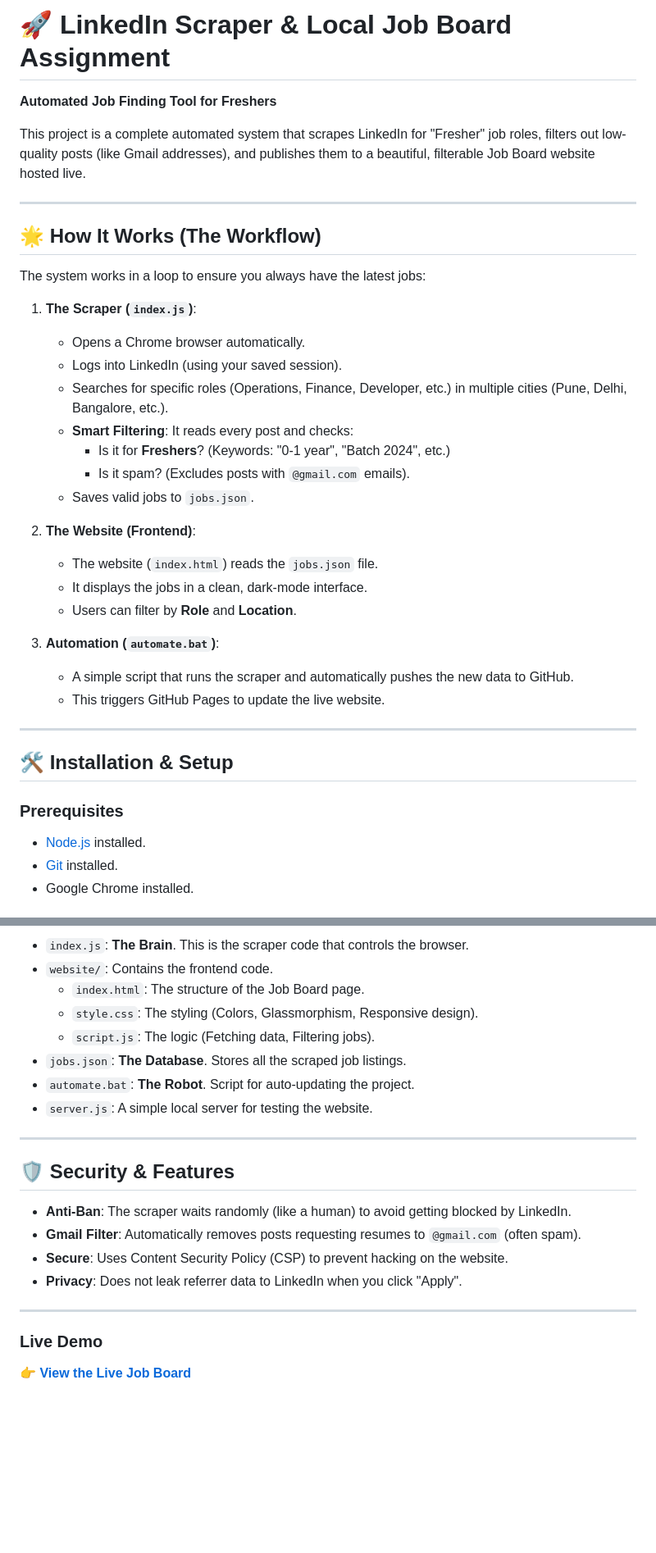
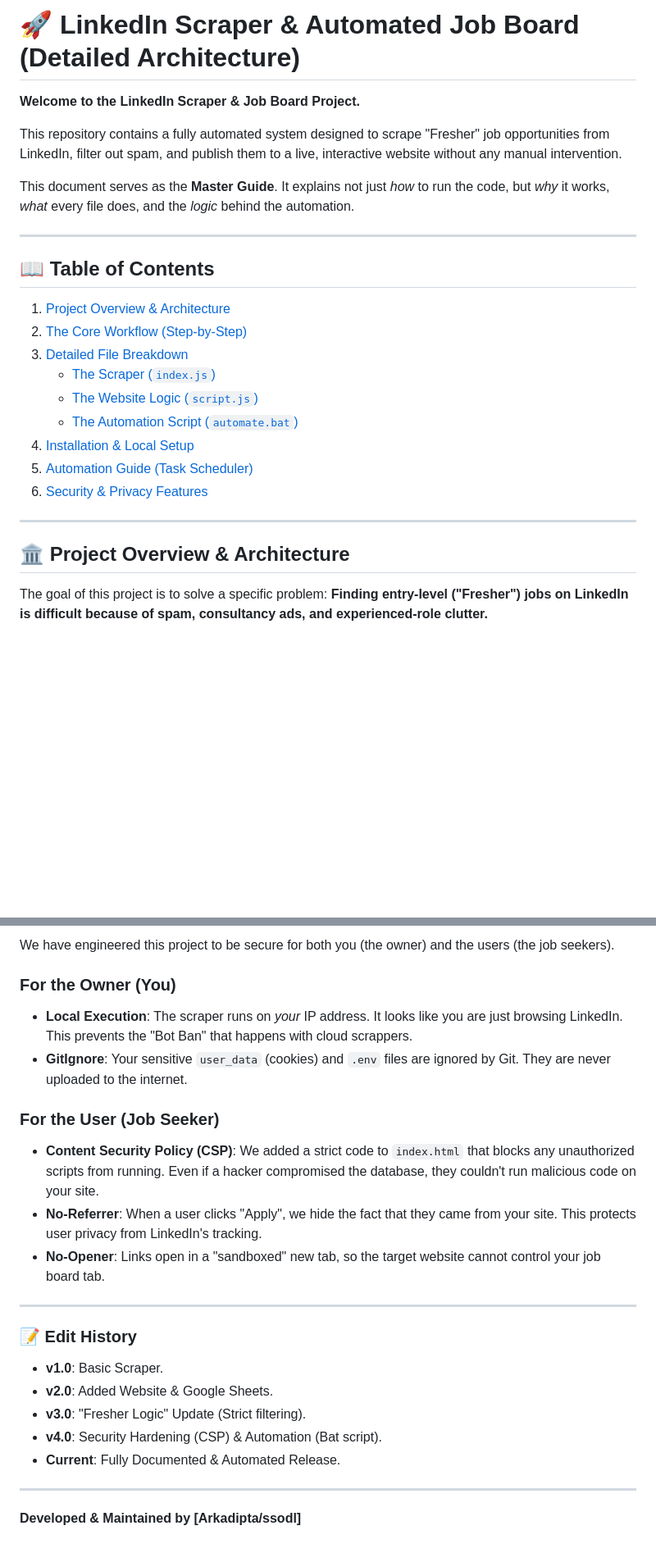
Before and after one commit to arkapd/ScrapperLinkedin, a Markdown page: README.md, 2 parts joined by grey strips. Shown at 82% size. Drawn GitHub-style; blank space fills up the shorter version.

```diff
--- a/README.md
+++ b/README.md
@@ -1,39 +1,27 @@
-# 🚀 LinkedIn Scraper & Local Job Board Assignment
+# 🚀 LinkedIn Scraper & Automated Job Board (Detailed Architecture)
 
-**Automated Job Finding Tool for Freshers**
+**Welcome to the LinkedIn Scraper & Job Board Project.**
 
-This project is a complete automated system that scrapes LinkedIn for "Fresher" job roles, filters out low-quality posts (like Gmail addresses), and publishes them to a beautiful, filterable Job Board website hosted live.
+This repository contains a fully automated system designed to scrape "Fresher" job opportunities from LinkedIn, filter out spam, and publish them to a live, interactive website without any manual intervention.
+
+This document serves as the **Master Guide**. It explains not just *how* to run the code, but *why* it works, *what* every file does, and the *logic* behind the automation.
 
 ---
 
-## 🌟 How It Works (The Workflow)
-
-The system works in a loop to ensure you always have the latest jobs:
-
-1.  **The Scraper (`index.js`)**:
-    *   Opens a Chrome browser automatically.
-    *   Logs into LinkedIn (using your saved session).
-    *   Searches for specific roles (Operations, Finance, Developer, etc.) in multiple cities (Pune, Delhi, Bangalore, etc.).
-    *   **Smart Filtering**: It reads every post and checks:
-        *   Is it for **Freshers**? (Keywords: "0-1 year", "Batch 2024", etc.)
-        *   Is it spam? (Excludes posts with `@gmail.com` emails).
-    *   Saves valid jobs to `jobs.json`.
-
-2.  **The Website (Frontend)**:
-    *   The website (`index.html`) reads the `jobs.json` file.
-    *   It displays the jobs in a clean, dark-mode interface.
-    *   Users can filter by **Role** and **Location**.
-
-3.  **Automation (`automate.bat`)**:
-    *   A simple script that runs the scraper and automatically pushes the new data to GitHub.
-    *   This triggers GitHub Pages to update the live website.
+## 📖 Table of Contents
+1.  [Project Overview & Architecture](#-project-overview--architecture)
+2.  [The Core Workflow (Step-by-Step)](#-the-core-workflow-step-by-step)
+3.  [Detailed File Breakdown](#-detailed-file-breakdown)
+    *   [The Scraper (`index.js`)](#1-the-brain-indexjs-scraper)
+    *   [The Website Logic (`script.js`)](#2-the-interface-logic-scriptjs)
+    *   [The Automation Script (`automate.bat`)](#3-the-robot-automatebat)
+4.  [Installation & Local Setup](#-installation--local-setup)
+5.  [Automation Guide (Task Scheduler)](#-automation-guide)
+6.  [Security & Privacy Features](#-security--privacy-features)
 
 ---
 
-## 🛠️ Installation & Setup
+## 🏛️ Project Overview & Architecture
 
-### Prerequisites
-*   [Node.js](https://nodejs.org/) installed.
-*   [Git](https://git-scm.com/) installed.
-*   Google Chrome installed.
+The goal of this project is to solve a specific problem: **Finding entry-level ("Fresher") jobs on LinkedIn is difficult because of spam, consultancy ads, and experienced-role clutter.**
 
@@ -79,23 +162,24 @@ You don't need to run commands manually every day. We have an automation script.
 
-*   `index.js`: **The Brain**. This is the scraper code that controls the browser.
-*   `website/`: Contains the frontend code.
-    *   `index.html`: The structure of the Job Board page.
-    *   `style.css`: The styling (Colors, Glassmorphism, Responsive design).
-    *   `script.js`: The logic (Fetching data, Filtering jobs).
-*   `jobs.json`: **The Database**. Stores all the scraped job listings.
-*   `automate.bat`: **The Robot**. Script for auto-updating the project.
-*   `server.js`: A simple local server for testing the website.
+We have engineered this project to be secure for both you (the owner) and the users (the job seekers).
+
+### For the Owner (You)
+*   **Local Execution**: The scraper runs on *your* IP address. It looks like you are just browsing LinkedIn. This prevents the "Bot Ban" that happens with cloud scrappers.
+*   **GitIgnore**: Your sensitive `user_data` (cookies) and `.env` files are ignored by Git. They are never uploaded to the internet.
+
+### For the User (Job Seeker)
+*   **Content Security Policy (CSP)**: We added a strict code to `index.html` that blocks any unauthorized scripts from running. Even if a hacker compromised the database, they couldn't run malicious code on your site.
+*   **No-Referrer**: When a user clicks "Apply", we hide the fact that they came from your site. This protects user privacy from LinkedIn's tracking.
+*   **No-Opener**: Links open in a "sandboxed" new tab, so the target website cannot control your job board tab.
 
 ---
 
-## 🛡️ Security & Features
-
-*   **Anti-Ban**: The scraper waits randomly (like a human) to avoid getting blocked by LinkedIn.
-*   **Gmail Filter**: Automatically removes posts requesting resumes to `@gmail.com` (often spam).
-*   **Secure**: Uses Content Security Policy (CSP) to prevent hacking on the website.
-*   **Privacy**: Does not leak referrer data to LinkedIn when you click "Apply".
+### 📝 Edit History
+*   **v1.0**: Basic Scraper.
+*   **v2.0**: Added Website & Google Sheets.
+*   **v3.0**: "Fresher Logic" Update (Strict filtering).
+*   **v4.0**: Security Hardening (CSP) & Automation (Bat script).
+*   **Current**: Fully Documented & Automated Release.
 
 ---
 
-### Live Demo
-👉 **[View the Live Job Board](https://arkapd.github.io/ScrapperLinkedin/)**
+**Developed & Maintained by [Arkadipta/ssodl]**
```
Also changed, not shown: other parts of README.md (+114 -19 lines).
